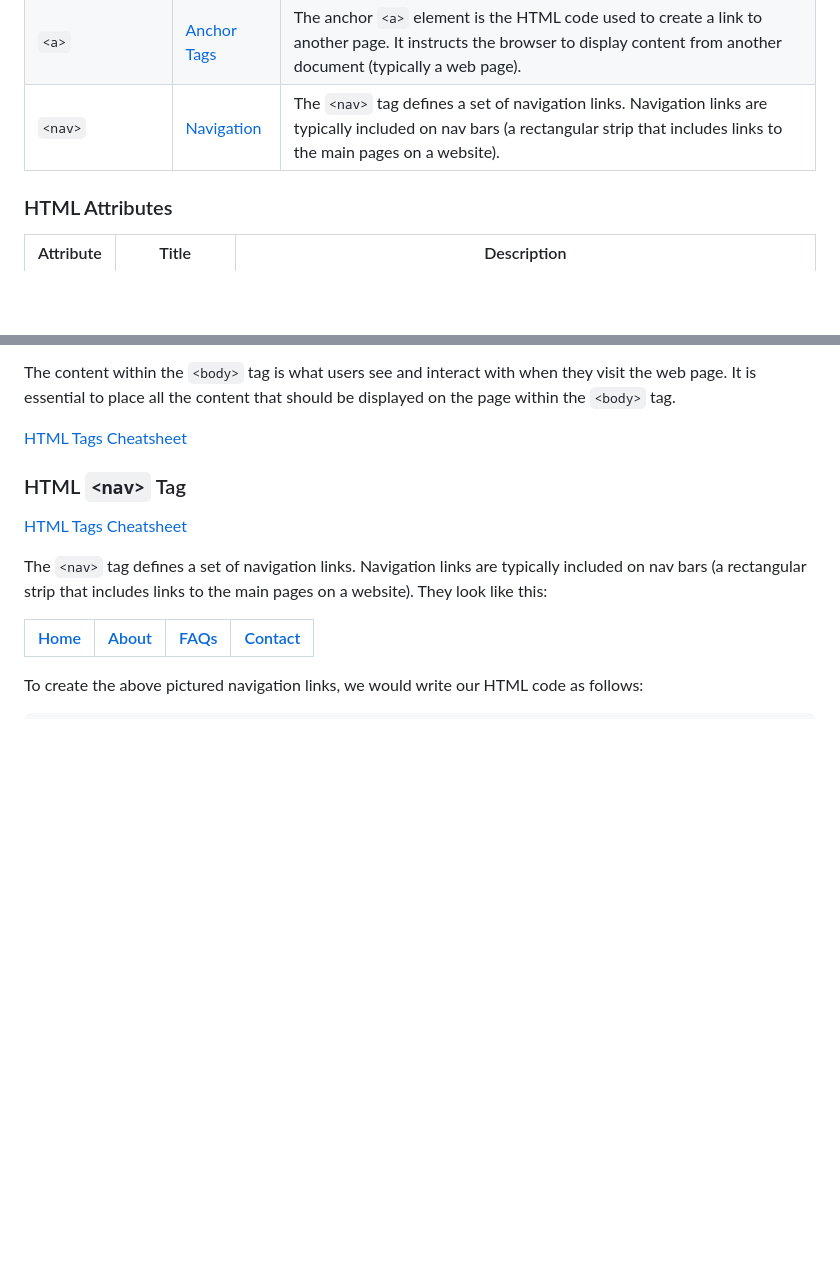
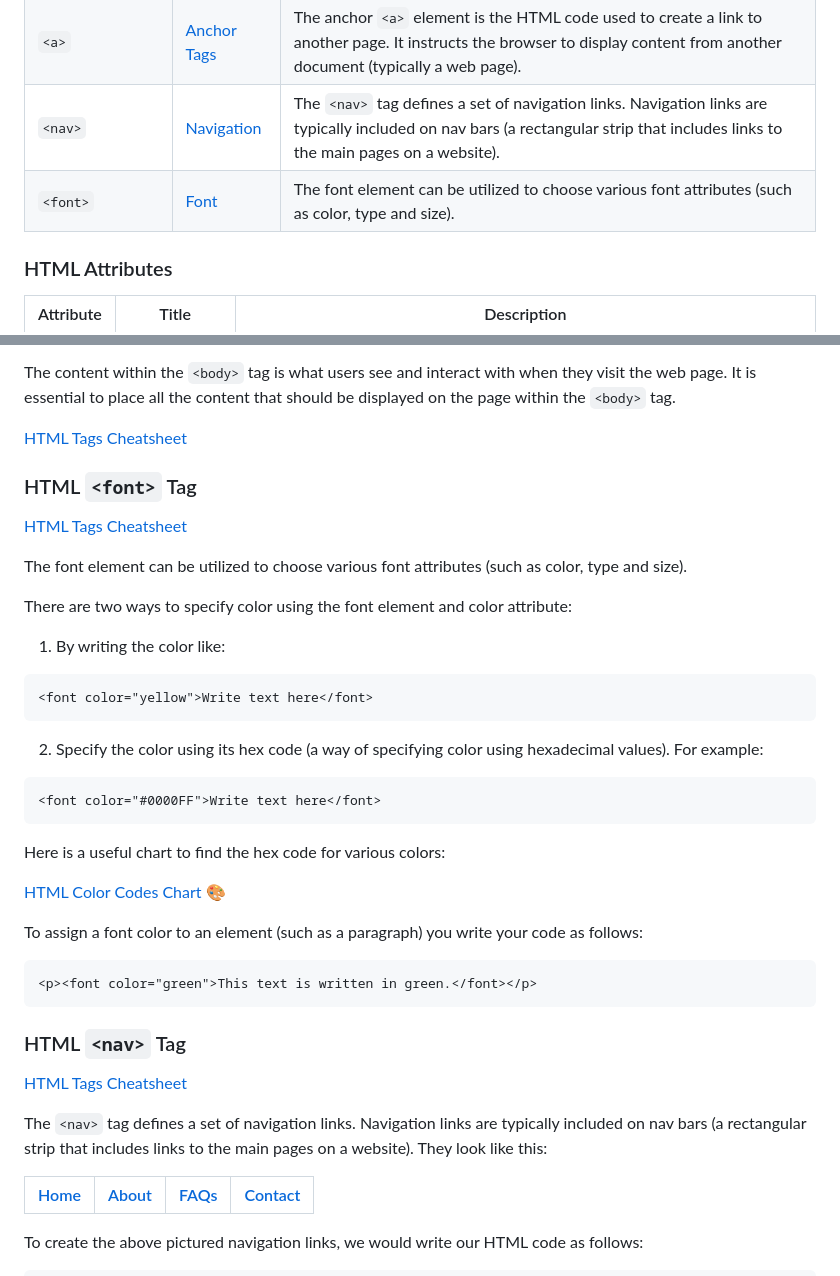
Before and after one commit to mouldimus/Pitman_HTML_CSS, a Markdown page: cheatsheet.md, 2 parts joined by grey strips. Rendered like a GitHub page; blank space fills up the shorter version.

Commit message:
<font> tag

````diff
--- a/cheatsheet.md
+++ b/cheatsheet.md
@@ -96,7 +96,7 @@ Let's dive into the world of HTML and CSS, and make your web development journey
 | `<main>` | [Main Content](#html-main-tag) | The HTML `<main>` element represents the most important content of the `<body>` of a document or portion of a document. |
 | `<a>` | [Anchor Tags](#html-a-tags) | The anchor `<a>` element is the HTML code used to create a link to another page. It instructs the browser to display content from another document (typically a web page). |
 | `<nav>` | [Navigation](#html-nav-tag) | The `<nav>` tag defines a set of navigation links. Navigation links are typically included on nav bars (a rectangular strip that includes links to the main pages on a website).
-
+| `<font>`  | [Font](#html-font-tag) | The font element can be utilized to choose various font attributes (such as color, type and size). |
 
 
 
@@ -158,6 +158,38 @@ In this example, the `<body>` tag encloses the main content of the HTML document
 The content within the `<body>` tag is what users see and interact with when they visit the web page. It is essential to place all the content that should be displayed on the page within the `<body>` tag.
 
 [HTML Tags Cheatsheet](#html-browser-displayed-tags)
+
+### HTML `<font>` Tag
+[HTML Tags Cheatsheet](#html-browser-displayed-tags)
+
+The font element can be utilized to choose various font attributes (such as color, type and size).
+
+There are two ways to specify color using the font element and color attribute:
+
+1. By writing the color like:
+
+```html
+<font color="yellow">Write text here</font>
+```
+
+2. Specify the color using its hex code (a way of specifying color using hexadecimal values). For example:
+
+```html
+<font color="#0000FF">Write text here</font>
+```
+
+Here is a useful chart to find the hex code for various colors:
+
+[HTML Color Codes Chart 🎨](https://www.rapidtables.com/web/color/html-color-codes.html)
+
+To assign a font color to an element (such as a paragraph) you write your code as follows:
+
+```html
+<p><font color="green">This text is written in green.</font></p>
+```
+
+
+
 
 ### HTML `<nav>` Tag
 [HTML Tags Cheatsheet](#html-browser-displayed-tags)
````
